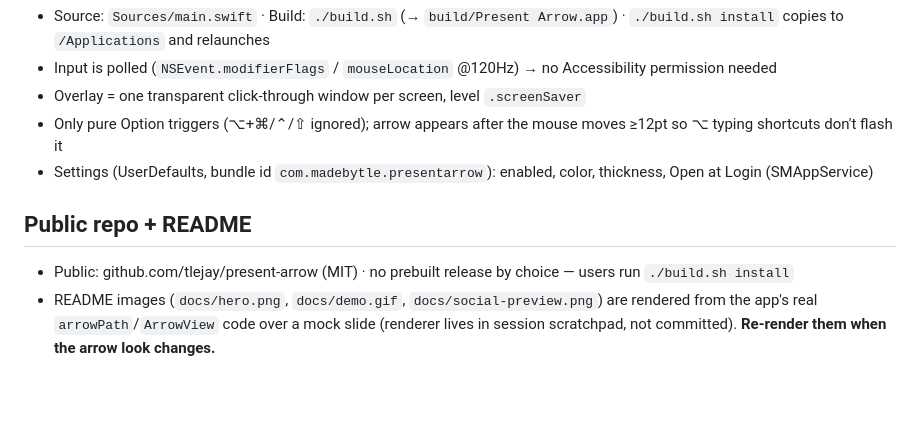
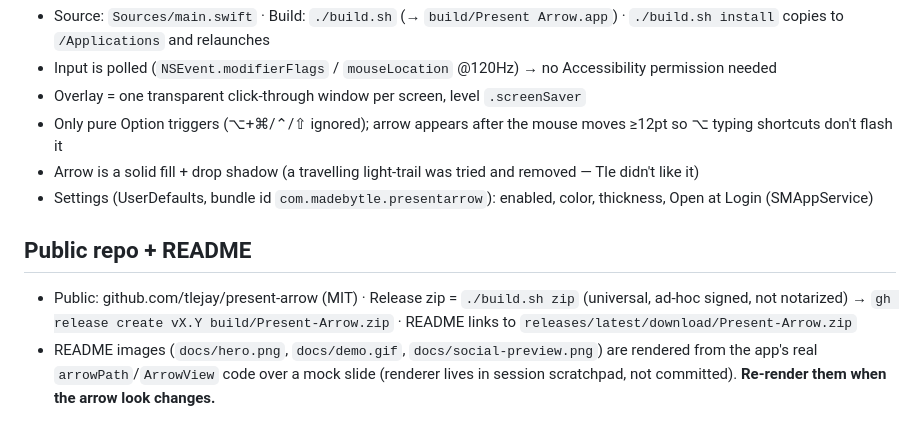
Before and after one commit to tlejay/present-arrow, a Markdown page: CLAUDE.md, the part around the change. GitHub-like rendering; blank space fills up the shorter version.

```diff
--- a/CLAUDE.md
+++ b/CLAUDE.md
@@ -7,9 +7,10 @@ hold **⌥ Option** and move the mouse → an arrow is drawn from where Option w
 - Input is polled (`NSEvent.modifierFlags` / `mouseLocation` @120Hz) → no Accessibility permission needed
 - Overlay = one transparent click-through window per screen, level `.screenSaver`
 - Only pure Option triggers (⌥+⌘/⌃/⇧ ignored); arrow appears after the mouse moves ≥12pt so ⌥ typing shortcuts don't flash it
+- Arrow is a solid fill + drop shadow (a travelling light-trail was tried and removed — Tle didn't like it)
 - Settings (UserDefaults, bundle id `com.madebytle.presentarrow`): enabled, color, thickness, Open at Login (SMAppService)
 
 ## Public repo + README
 
-- Public: github.com/tlejay/present-arrow (MIT) · no prebuilt release by choice — users run `./build.sh install`
+- Public: github.com/tlejay/present-arrow (MIT) · Release zip = `./build.sh zip` (universal, ad-hoc signed, not notarized) → `gh release create vX.Y build/Present-Arrow.zip` · README links to `releases/latest/download/Present-Arrow.zip`
 - README images (`docs/hero.png`, `docs/demo.gif`, `docs/social-preview.png`) are rendered from the app's real `arrowPath`/`ArrowView` code over a mock slide (renderer lives in session scratchpad, not committed). **Re-render them when the arrow look changes.**
```
Also changed, not shown: README.md (+18 -7 lines), docs/demo.gif, docs/hero.png, docs/social-preview.png, 2 other files.
